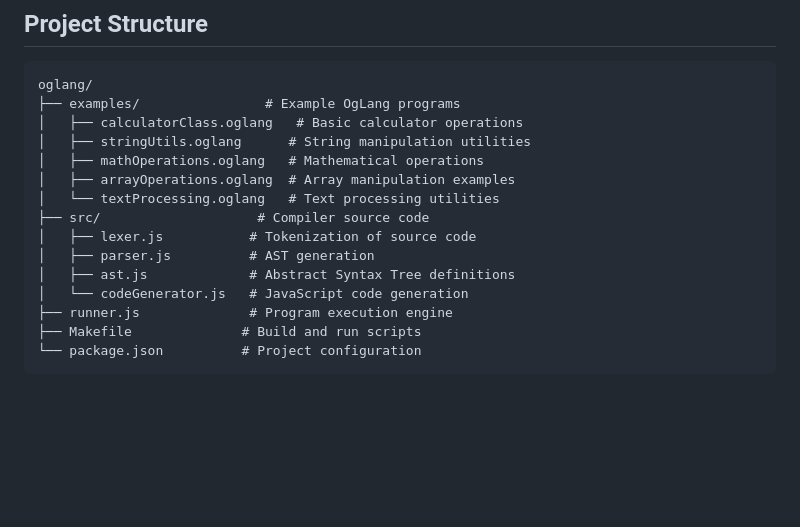
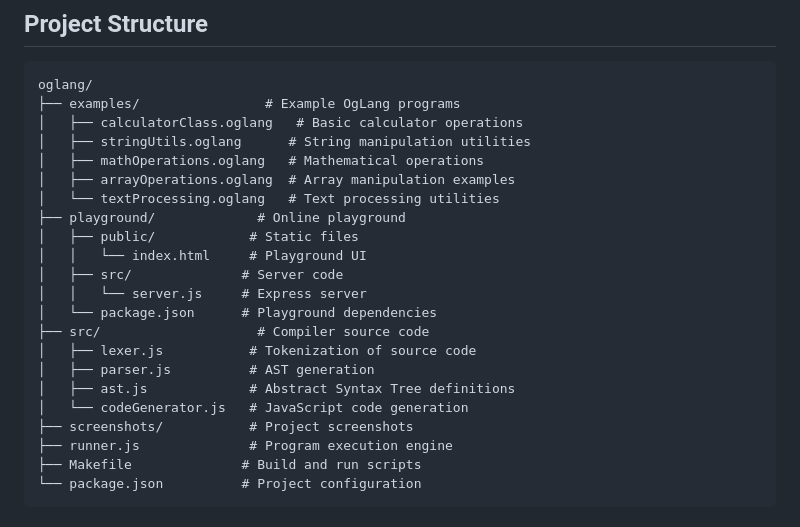
Before and after one commit to ozergul/og-lang, a Markdown page: README.md, the part around the change printed below. Drawn GitHub-style; blank space fills up the shorter version.

```diff
--- a/README.md
+++ b/README.md
@@ -139,11 +160,18 @@ oglang/
 │   ├── mathOperations.oglang   # Mathematical operations
 │   ├── arrayOperations.oglang  # Array manipulation examples
 │   └── textProcessing.oglang   # Text processing utilities
+├── playground/             # Online playground
+│   ├── public/            # Static files
+│   │   └── index.html     # Playground UI
+│   ├── src/              # Server code
+│   │   └── server.js     # Express server
+│   └── package.json      # Playground dependencies
 ├── src/                    # Compiler source code
 │   ├── lexer.js           # Tokenization of source code
 │   ├── parser.js          # AST generation
 │   ├── ast.js             # Abstract Syntax Tree definitions
 │   └── codeGenerator.js   # JavaScript code generation
+├── screenshots/           # Project screenshots
 ├── runner.js              # Program execution engine
 ├── Makefile              # Build and run scripts
 └── package.json          # Project configuration
```
Also changed, not shown: other parts of README.md (+21 -0 lines), screenshots/ss1.png (added).
